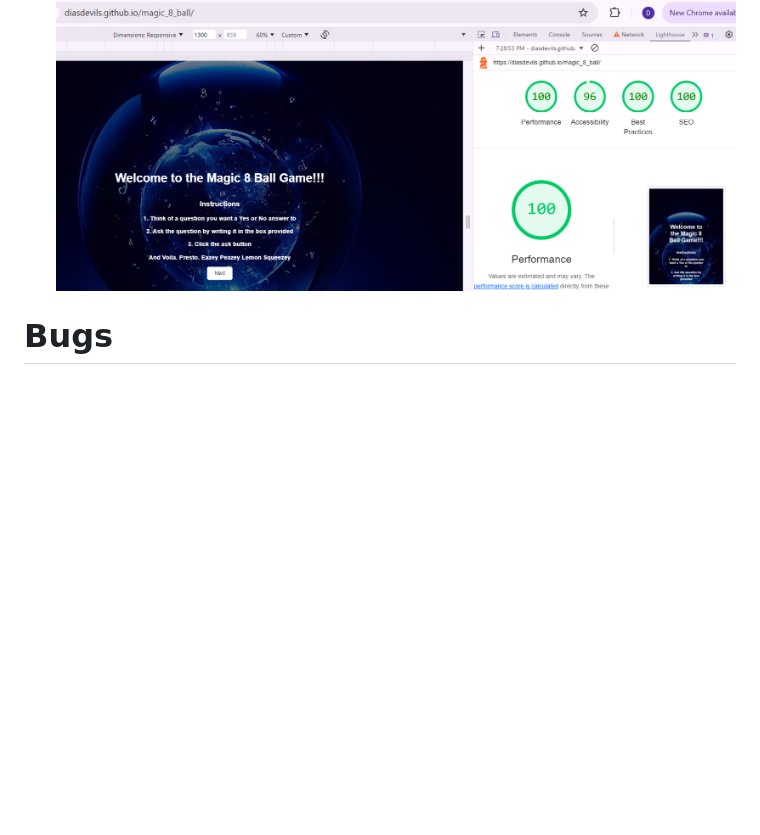
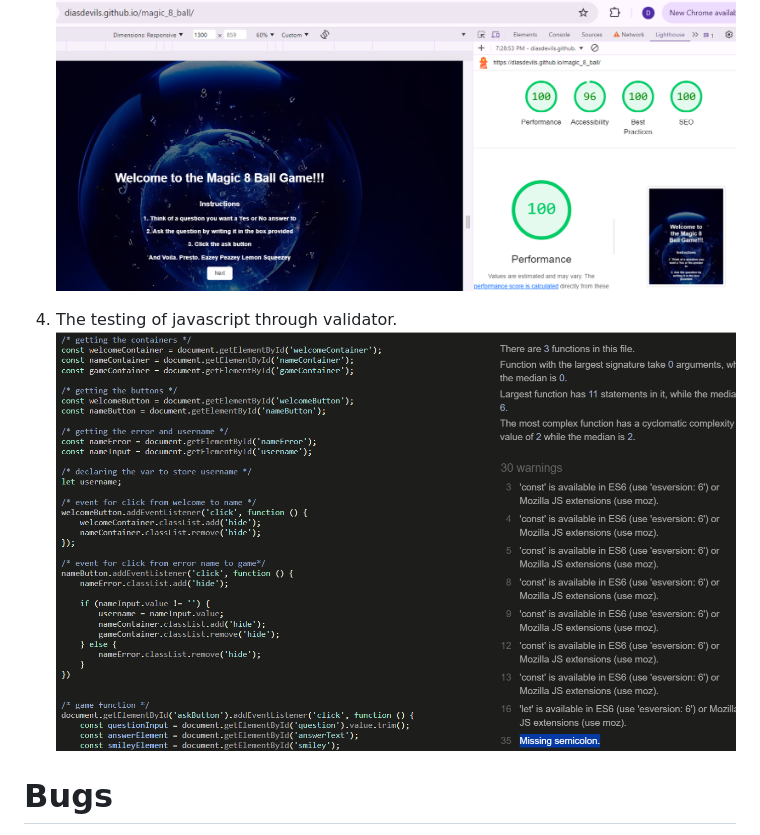
Before and after one commit to DiasDevils/magic_8_ball, a Markdown page: README.md, the part around the change. GitHub-like rendering; blank space fills up the shorter version.

Commit message:
added step to read me

```diff
--- a/README.md
+++ b/README.md
@@ -54,6 +54,8 @@ Since the game actually looked ok on all devices when resizing no media queries
 3. The testing of accessibility.
 ![Validation CSS](assets/images/lighthouseTest.png)
 
+4. The testing of javascript through validator.
+![Validation JS](assets/images/validatorJs.png)
 
 # Bugs
 There were several bugs.
```
Also changed, not shown: image.png (added).
